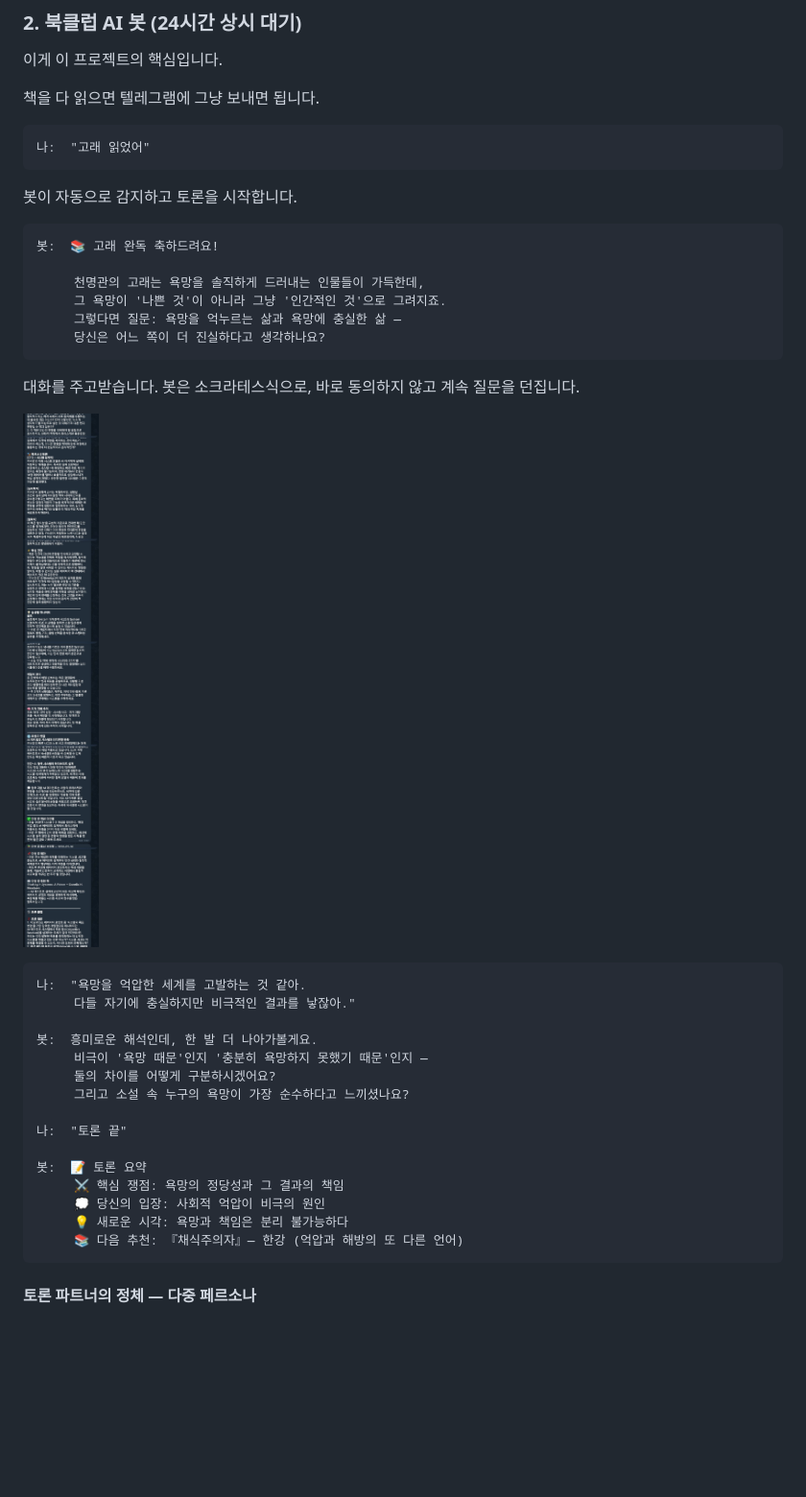
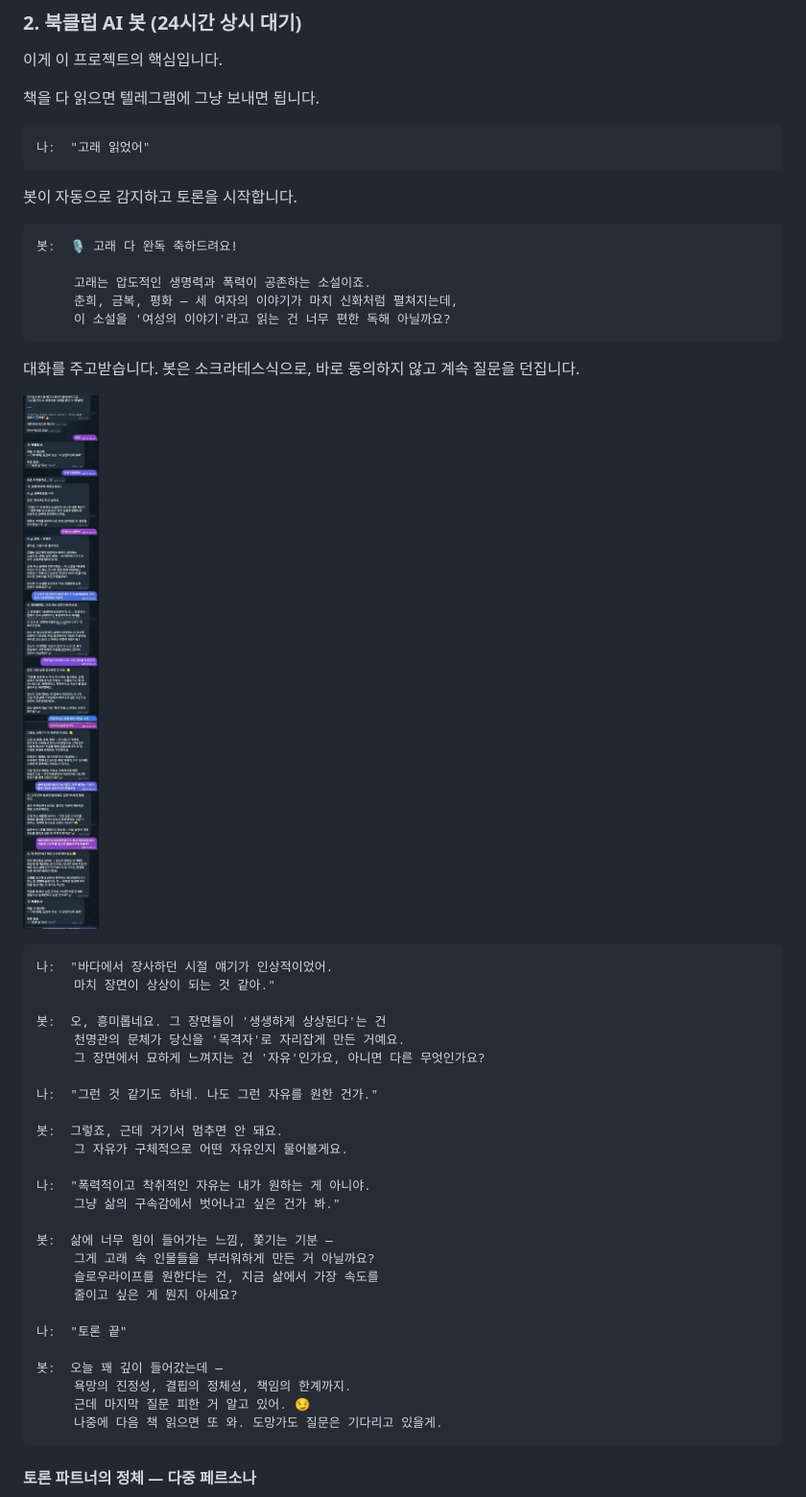
Before and after one commit to seogii1004-cpu/my-ai-agent-v1, a Markdown page: doc/reading_blog.md, the part around the change. Shown at 96% size. GitHub-like rendering; pictures changed too: doc/images/discussion.jpg; blank space fills up the shorter version.

Commit message:
docs: 고래 토론 대화 내용·이미지 실제 대화로 교정

````diff
--- a/doc/reading_blog.md
+++ b/doc/reading_blog.md
@@ -108,12 +108,11 @@ const [insights, memory, trends] = await Promise.all([
 봇이 자동으로 감지하고 토론을 시작합니다.
 
 ```
-봇:  📚 고래 완독 축하드려요!
+봇:  🎙 고래 다 완독 축하드려요!
 
-     천명관의 고래는 욕망을 솔직하게 드러내는 인물들이 가득한데,
-     그 욕망이 '나쁜 것'이 아니라 그냥 '인간적인 것'으로 그려지죠.
-     그렇다면 질문: 욕망을 억누르는 삶과 욕망에 충실한 삶 —
-     당신은 어느 쪽이 더 진실하다고 생각하나요?
+     고래는 압도적인 생명력과 폭력이 공존하는 소설이죠.
+     춘희, 금복, 평화 — 세 여자의 이야기가 마치 신화처럼 펼쳐지는데,
+     이 소설을 '여성의 이야기'라고 읽는 건 너무 편한 독해 아닐까요?
 ```
 
 대화를 주고받습니다. 봇은 소크라테스식으로, 바로 동의하지 않고 계속 질문을 던집니다.
@@ -121,21 +120,32 @@ const [insights, memory, trends] = await Promise.all([
 ![고래 토론 실제 대화](images/discussion.jpg)
 
 ```
-나:  "욕망을 억압한 세계를 고발하는 것 같아.
-     다들 자기에 충실하지만 비극적인 결과를 낳잖아."
+나:  "바다에서 장사하던 시절 얘기가 인상적이었어.
+     마치 장면이 상상이 되는 것 같아."
 
-봇:  흥미로운 해석인데, 한 발 더 나아가볼게요.
-     비극이 '욕망 때문'인지 '충분히 욕망하지 못했기 때문'인지 —
-     둘의 차이를 어떻게 구분하시겠어요?
-     그리고 소설 속 누구의 욕망이 가장 순수하다고 느끼셨나요?
+봇:  오, 흥미롭네요. 그 장면들이 '생생하게 상상된다'는 건
+     천명관의 문체가 당신을 '목격자'로 자리잡게 만든 거예요.
+     그 장면에서 묘하게 느껴지는 건 '자유'인가요, 아니면 다른 무엇인가요?
+
+나:  "그런 것 같기도 하네. 나도 그런 자유를 원한 건가."
+
+봇:  그렇죠, 근데 거기서 멈추면 안 돼요.
+     그 자유가 구체적으로 어떤 자유인지 물어볼게요.
+
+나:  "폭력적이고 착취적인 자유는 내가 원하는 게 아니야.
+     그냥 삶의 구속감에서 벗어나고 싶은 건가 봐."
+
+봇:  삶에 너무 힘이 들어가는 느낌, 쫓기는 기분 —
+     그게 고래 속 인물들을 부러워하게 만든 거 아닐까요?
+     슬로우라이프를 원한다는 건, 지금 삶에서 가장 속도를
+     줄이고 싶은 게 뭔지 아세요?
 
 나:  "토론 끝"
 
-봇:  📝 토론 요약
-     ⚔️ 핵심 쟁점: 욕망의 정당성과 그 결과의 책임
-     💭 당신의 입장: 사회적 억압이 비극의 원인
-     💡 새로운 시각: 욕망과 책임은 분리 불가능하다
-     📚 다음 추천: 『채식주의자』— 한강 (억압과 해방의 또 다른 언어)
+봇:  오늘 꽤 깊이 들어갔는데 —
+     욕망의 진정성, 결핍의 정체성, 책임의 한계까지.
+     근데 마지막 질문 피한 거 알고 있어. 😏
+     나중에 다음 책 읽으면 또 와. 도망가도 질문은 기다리고 있을게.
 ```
 
 #### 토론 파트너의 정체 — 다중 페르소나
````
Also changed, not shown: 1 other file.
